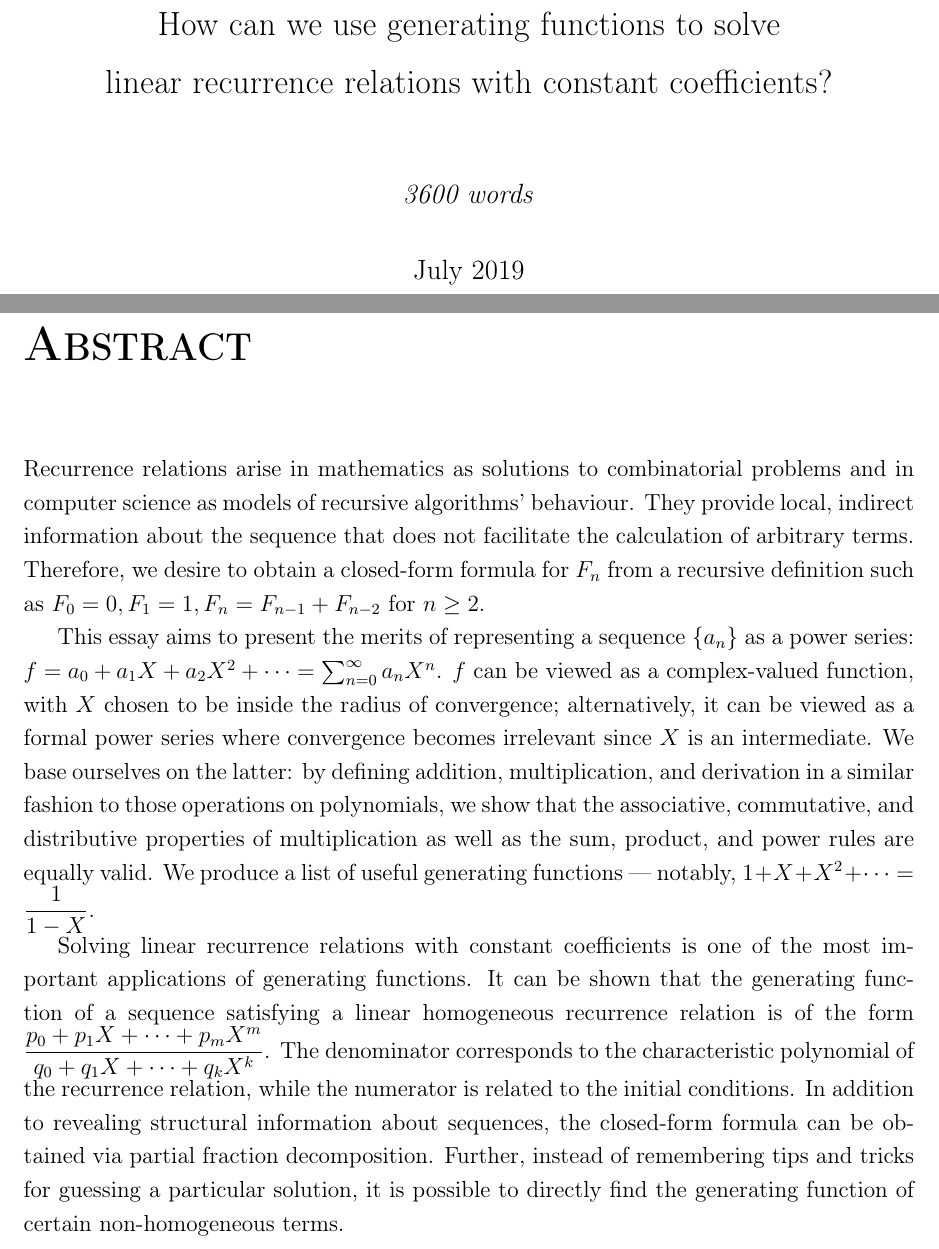
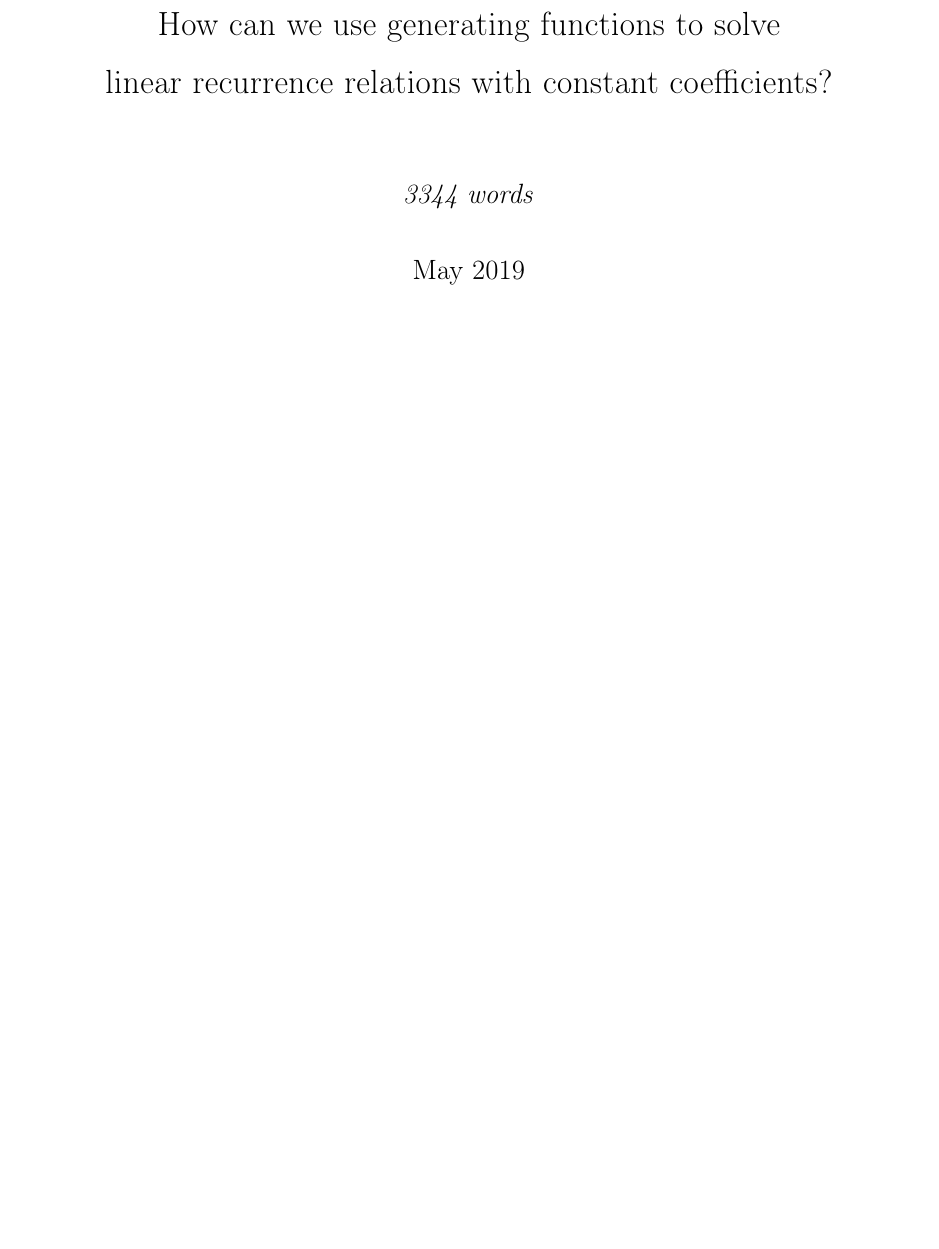
Before and after one commit to Pyxidatol-C/EE, a LaTeX thesis (main.tex): two parts of pages 1 and 2 of 25 before the commit and part of page 1 of 24 after it, the two joined at a grey line, cut so that both start at the same text, the shorter picture padded with empty space. Compiled offline with pdfLaTeX.

Commit message:
remove abstract

```diff
--- a/main.tex
+++ b/main.tex
@@ -45,27 +45,23 @@
     {\Large How can we use generating functions to solve\\  linear recurrence relations with constant coefficients?}
 }
 % Make anonymous
-\author{\textit{3600 words}}
+\author{\textit{3344 words}}
 % Month and year of graduation
-\date{July 2019}
+\date{May 2019}
 
 \begin{document}
 \setstretch{1.20}
 \allowdisplaybreaks
-\thispagestyle{empty}
-\pagenumbering{gobble}
 \maketitle
 
 
-% TODO page number on abstract page?
-\pagenumbering{arabic}
-\chapter*{Abstract}
-\thispagestyle{empty}
-Recurrence relations arise in mathematics as solutions to combinatorial problems and in computer science as models of recursive algorithms' behaviour. They provide local, indirect information about the sequence that does not facilitate the calculation of arbitrary terms. Therefore, we desire to obtain a closed-form formula for $F_n$ from a recursive definition such as $F_0 = 0, F_1 = 1, F_n = F_{n - 1} + F_{n - 2}$ for $n \geq 2$.
+% \chapter*{Abstract}
+% \thispagestyle{empty}
+% Recurrence relations arise in mathematics as solutions to combinatorial problems and in computer science as models of recursive algorithms' behaviour. They provide local, indirect information about the sequence that does not facilitate the calculation of arbitrary terms. Therefore, we desire to obtain a closed-form formula for $F_n$ from a recursive definition such as $F_0 = 0, F_1 = 1, F_n = F_{n - 1} + F_{n - 2}$ for $n \geq 2$.
 
-This essay aims to present the merits of representing a sequence $\{a_n\}$ as a power series: $f = a_0 + a_1 X + a_2 X^2 + \cdots = \sum_{n = 0}^\infty a_n X^n$. $f$ can be viewed as a complex-valued function, with $X$ chosen to be inside the radius of convergence; alternatively, it can be viewed as a formal power series where convergence becomes irrelevant since $X$ is an intermediate. We base ourselves on the latter: by defining addition, multiplication, and derivation in a similar fashion to those operations on polynomials, we show that the associative, commutative, and distributive properties of multiplication as well as the sum, product, and power rules are equally valid. We produce a list of useful generating functions --- notably, $1 + X + X^2 + \cdots = \dfrac{1}{1 - X}$.
+% This essay aims to present the merits of representing a sequence $\{a_n\}$ as a power series: $f = a_0 + a_1 X + a_2 X^2 + \cdots = \sum_{n = 0}^\infty a_n X^n$. $f$ can be viewed as a complex-valued function, with $X$ chosen to be inside the radius of convergence; alternatively, it can be viewed as a formal power series where convergence becomes irrelevant since $X$ is an intermediate. We base ourselves on the latter: by defining addition, multiplication, and derivation in a similar fashion to those operations on polynomials, we show that the associative, commutative, and distributive properties of multiplication as well as the sum, product, and power rules are equally valid. We produce a list of useful generating functions --- notably, $1 + X + X^2 + \cdots = \dfrac{1}{1 - X}$.
 
-Solving linear recurrence relations with constant coefficients is one of the most important applications of generating functions. It can be shown that the generating function of a sequence satisfying a linear homogeneous recurrence relation is of the form $\dfrac{p_0 + p_1 X + \cdots + p_m X^m}{q_0 + q_1 X + \cdots + q_k X^k}$. The denominator corresponds to the characteristic polynomial of the recurrence relation, while the numerator is related to the initial conditions. In addition to revealing structural information about sequences, the closed-form formula can be obtained via partial fraction decomposition. Further, instead of remembering tips and tricks for guessing a particular solution, it is possible to directly find the generating function of certain non-homogeneous terms.
+% Solving linear recurrence relations with constant coefficients is one of the most important applications of generating functions. It can be shown that the generating function of a sequence satisfying a linear homogeneous recurrence relation is of the form $\dfrac{p_0 + p_1 X + \cdots + p_m X^m}{q_0 + q_1 X + \cdots + q_k X^k}$. The denominator corresponds to the characteristic polynomial of the recurrence relation, while the numerator is related to the initial conditions. In addition to revealing structural information about sequences, the closed-form formula can be obtained via partial fraction decomposition. Further, instead of remembering tips and tricks for guessing a particular solution, it is possible to directly find the generating function of certain non-homogeneous terms.
 
 % \begin{flushright}
 % {\small (256 words)}
```
Also changed, not shown: main.tex (1 more changed lines).
